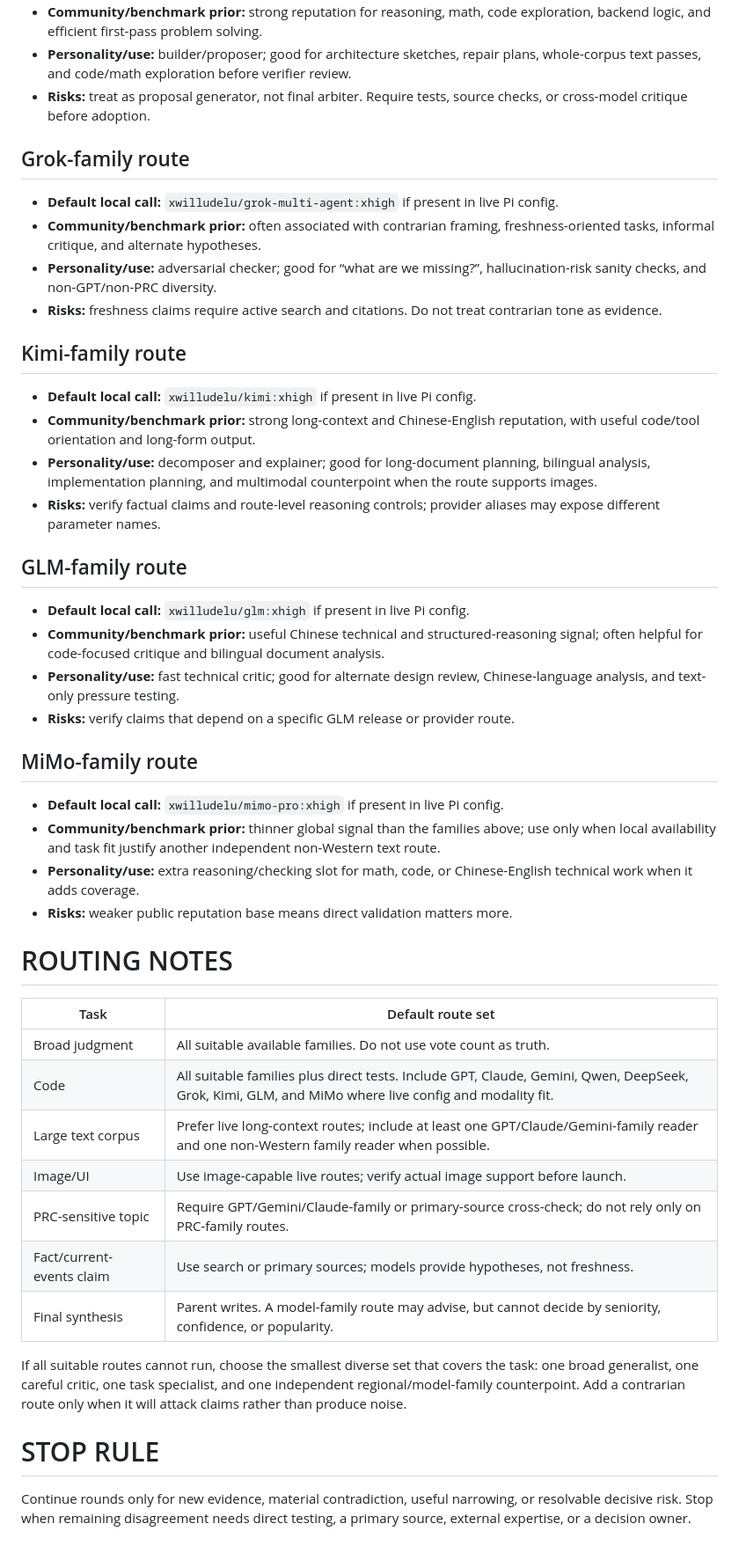
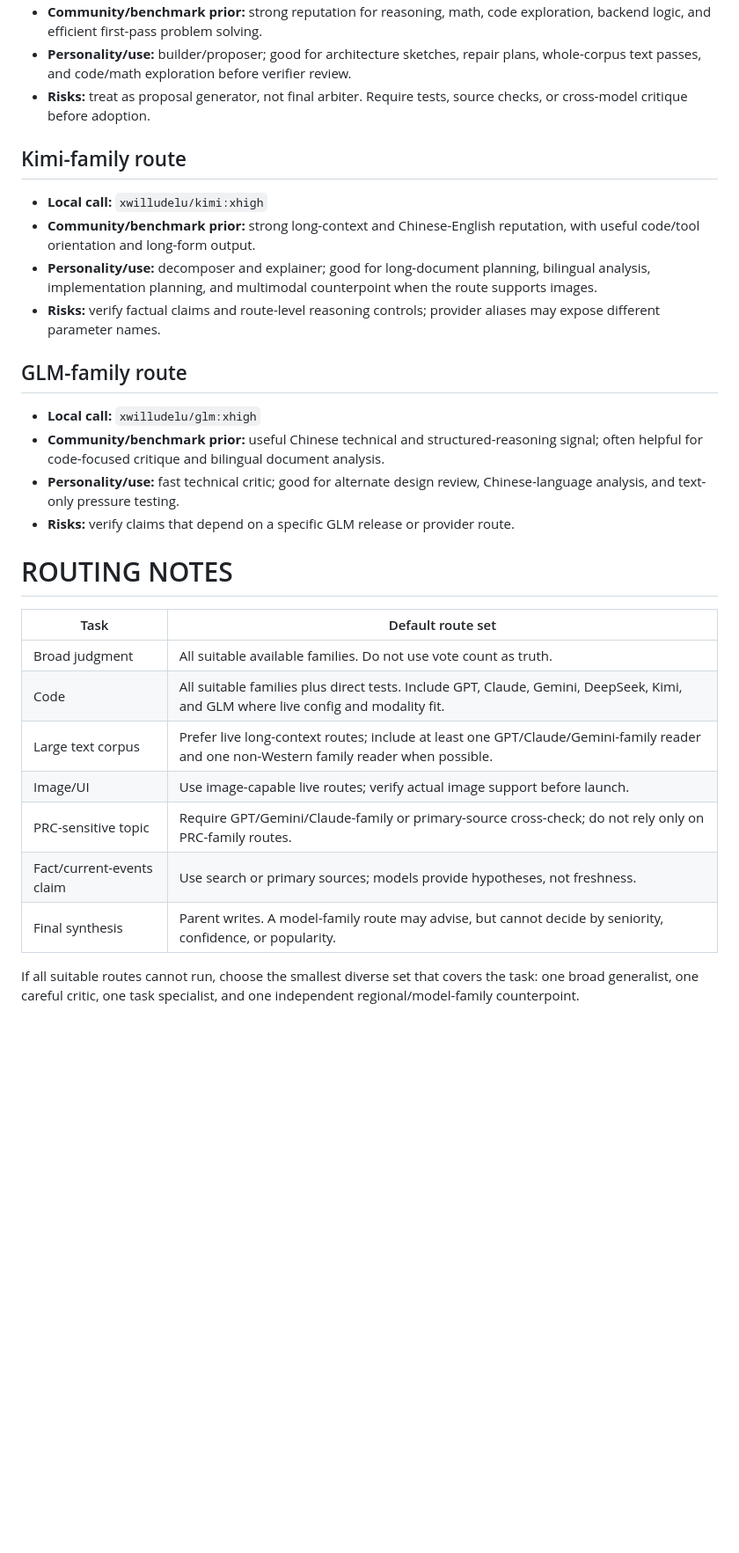
Before and after one commit to XWIlluDelu/agent-share, a Markdown page: lib/chaos/MODEL_USAGE.md, the part around one of its changes. Shown at 88% size. Drawn GitHub-style; blank space fills up the shorter version.

```diff
--- a/lib/chaos/MODEL_USAGE.md
+++ b/lib/chaos/MODEL_USAGE.md
@@ -90,48 +41,30 @@ Skip a route when it adds only another fluent paraphrase.
 - **Personality/use:** builder/proposer; good for architecture sketches, repair plans, whole-corpus text passes, and code/math exploration before verifier review.
 - **Risks:** treat as proposal generator, not final arbiter. Require tests, source checks, or cross-model critique before adoption.
 
-## Grok-family route
-
-- **Default local call:** `xwilludelu/grok-multi-agent:xhigh` if present in live Pi config.
-- **Community/benchmark prior:** often associated with contrarian framing, freshness-oriented tasks, informal critique, and alternate hypotheses.
-- **Personality/use:** adversarial checker; good for “what are we missing?”, hallucination-risk sanity checks, and non-GPT/non-PRC diversity.
-- **Risks:** freshness claims require active search and citations. Do not treat contrarian tone as evidence.
-
 ## Kimi-family route
 
-- **Default local call:** `xwilludelu/kimi:xhigh` if present in live Pi config.
+- **Local call:** `xwilludelu/kimi:xhigh`
 - **Community/benchmark prior:** strong long-context and Chinese-English reputation, with useful code/tool orientation and long-form output.
 - **Personality/use:** decomposer and explainer; good for long-document planning, bilingual analysis, implementation planning, and multimodal counterpoint when the route supports images.
 - **Risks:** verify factual claims and route-level reasoning controls; provider aliases may expose different parameter names.
 
 ## GLM-family route
 
-- **Default local call:** `xwilludelu/glm:xhigh` if present in live Pi config.
+- **Local call:** `xwilludelu/glm:xhigh`
 - **Community/benchmark prior:** useful Chinese technical and structured-reasoning signal; often helpful for code-focused critique and bilingual document analysis.
 - **Personality/use:** fast technical critic; good for alternate design review, Chinese-language analysis, and text-only pressure testing.
 - **Risks:** verify claims that depend on a specific GLM release or provider route.
-
-## MiMo-family route
-
-- **Default local call:** `xwilludelu/mimo-pro:xhigh` if present in live Pi config.
-- **Community/benchmark prior:** thinner global signal than the families above; use only when local availability and task fit justify another independent non-Western text route.
-- **Personality/use:** extra reasoning/checking slot for math, code, or Chinese-English technical work when it adds coverage.
-- **Risks:** weaker public reputation base means direct validation matters more.
 
 # ROUTING NOTES
 
 | Task | Default route set |
 |---|---|
 | Broad judgment | All suitable available families. Do not use vote count as truth. |
-| Code | All suitable families plus direct tests. Include GPT, Claude, Gemini, Qwen, DeepSeek, Grok, Kimi, GLM, and MiMo where live config and modality fit. |
+| Code | All suitable families plus direct tests. Include GPT, Claude, Gemini, DeepSeek, Kimi, and GLM where live config and modality fit. |
 | Large text corpus | Prefer live long-context routes; include at least one GPT/Claude/Gemini-family reader and one non-Western family reader when possible. |
 | Image/UI | Use image-capable live routes; verify actual image support before launch. |
 | PRC-sensitive topic | Require GPT/Gemini/Claude-family or primary-source cross-check; do not rely only on PRC-family routes. |
 | Fact/current-events claim | Use search or primary sources; models provide hypotheses, not freshness. |
 | Final synthesis | Parent writes. A model-family route may advise, but cannot decide by seniority, confidence, or popularity. |
 
-If all suitable routes cannot run, choose the smallest diverse set that covers the task: one broad generalist, one careful critic, one task specialist, and one independent regional/model-family counterpoint. Add a contrarian route only when it will attack claims rather than produce noise.
-
-# STOP RULE
-
-Continue rounds only for new evidence, material contradiction, useful narrowing, or resolvable decisive risk. Stop when remaining disagreement needs direct testing, a primary source, external expertise, or a decision owner.
+If all suitable routes cannot run, choose the smallest diverse set that covers the task: one broad generalist, one careful critic, one task specialist, and one independent regional/model-family counterpoint.
```
Also changed, not shown: other parts of lib/chaos/MODEL_USAGE.md (+7 -56 lines).
